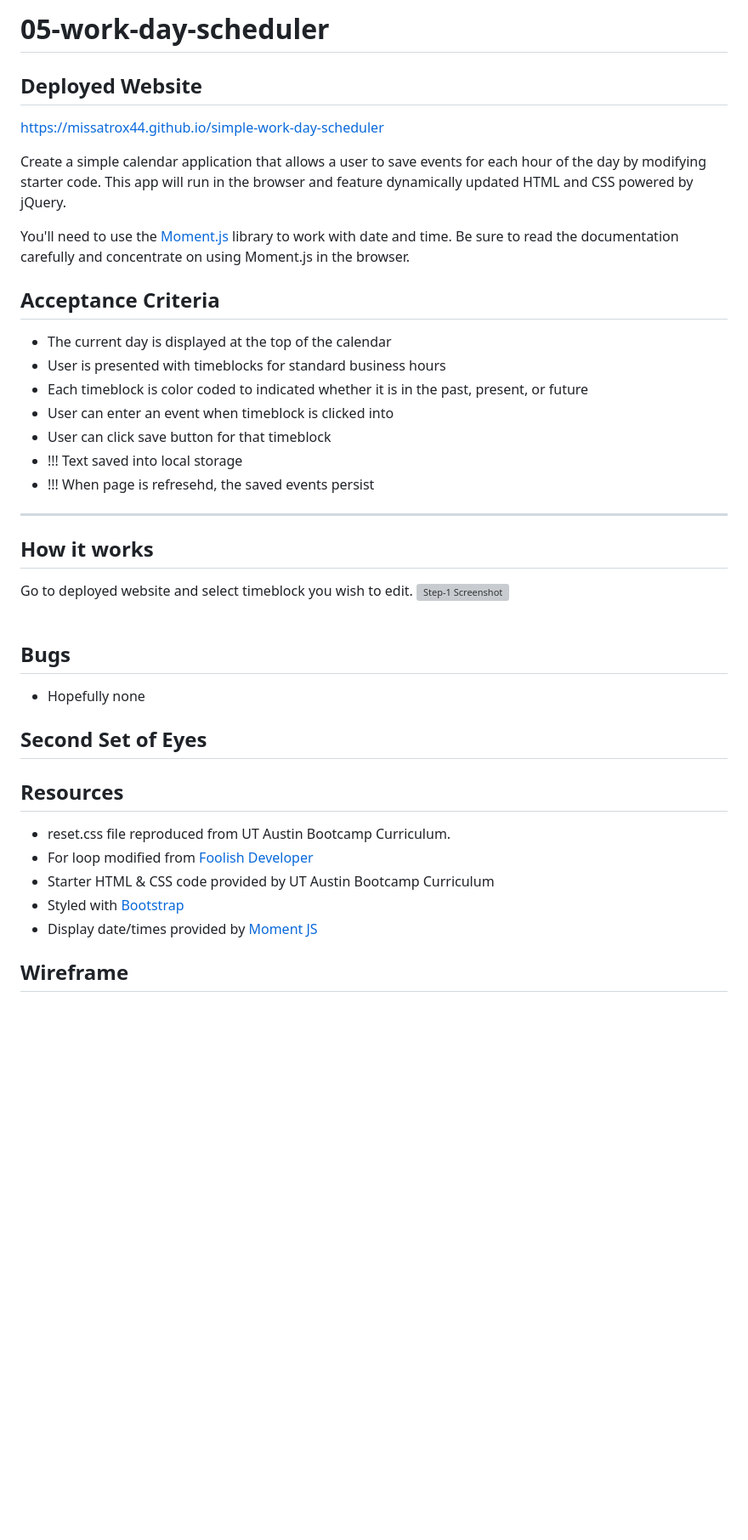
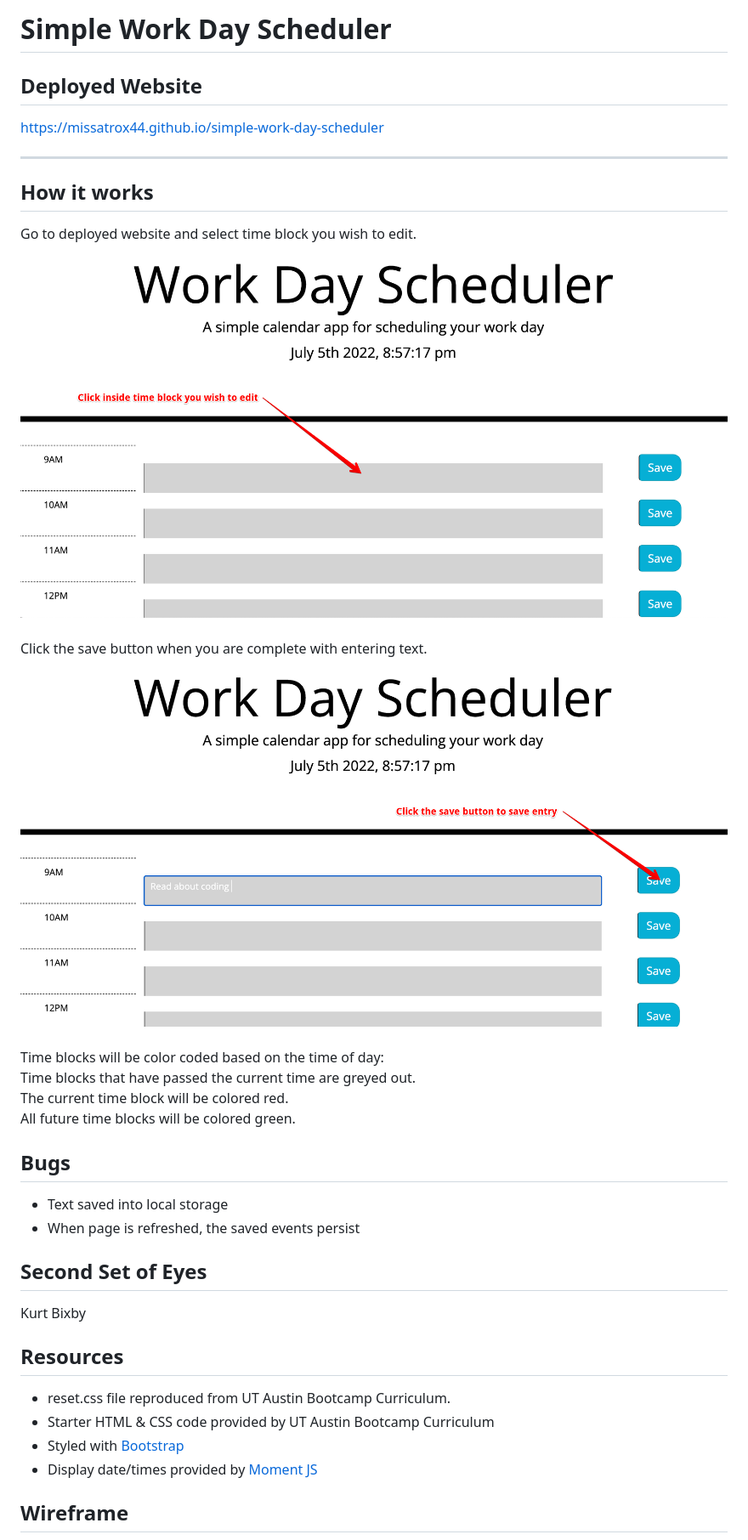
Before and after one commit to missatrox44/05-work-day-scheduler, a Markdown page: README.md, the part around the change. Shown at 85% size. GitHub-like rendering; pictures changed too: assets/images/step-1.png (added), assets/images/step-2.png (added); blank space fills up the shorter version; grey boxes are pictures that could not be loaded.

```diff
--- a/README.md
+++ b/README.md
@@ -1,42 +1,35 @@
-# 05-work-day-scheduler
+# Simple Work Day Scheduler
 
 ## Deployed Website
 
 [https://missatrox44.github.io/simple-work-day-scheduler](https://missatrox44.github.io/simple-work-day-scheduler)
 
-
-Create a simple calendar application that allows a user to save events for each hour of the day by modifying starter code. This app will run in the browser and feature dynamically updated HTML and CSS powered by jQuery.
-
-You'll need to use the [Moment.js](https://momentjs.com/) library to work with date and time. Be sure to read the documentation carefully and concentrate on using Moment.js in the browser.
-
-## Acceptance Criteria
-* The current day is displayed at the top of the calendar
-* User is presented with timeblocks for standard business hours
-* Each timeblock is color coded to indicated whether it is in the past, present, or future
-* User can enter an event when timeblock is clicked into
-* User can click save button for that timeblock
-* !!! Text saved into local storage
-* !!! When page is refresehd, the saved events persist
-
 ---
 ## How it works
-Go to deployed website and select timeblock you wish to edit.
-![Step-1 Screenshot]()<br><br>
+Go to deployed website and select time block you wish to edit.
+![Step-1 Screenshot](./assets/images/step-1.png)<br><br>
+Click the save button when you are complete with entering text.
+![Step-1 Screenshot](./assets/images/step-2.png)<br><br>
+Time blocks will be color coded based on the time of day:<br>
+Time blocks that have passed the current time are greyed out. <br>
+The current time block will be colored red.<br>
+All future time blocks will be colored green.<br>
 
 ## Bugs
 
-* Hopefully none
+* Text saved into local storage
+* When page is refreshed, the saved events persist
+
 
 ## Second Set of Eyes
-
+Kurt Bixby
 
 ## Resources
 
 * reset.css file reproduced from UT Austin Bootcamp Curriculum.<br>
-* For loop modified from [Foolish Developer](https://dev.to/code_mystery)
-* Starter HTML & CSS code provided by UT Austin Bootcamp Curriculum
-* Styled with [Bootstrap](https://getbootstrap.com/docs/4.6/getting-started/introduction/)
-* Display date/times provided by [Moment JS](https://momentjs.com/)
+* Starter HTML & CSS code provided by UT Austin Bootcamp Curriculum<br>
+* Styled with [Bootstrap](https://getbootstrap.com/docs/4.6/getting-started/introduction/)<br>
+* Display date/times provided by [Moment JS](https://momentjs.com/)<br>
 
 ## Wireframe
 ![wireframe](./assets/images/wireframe.png)<br><br>
```
Also changed, not shown: 2 other files.
